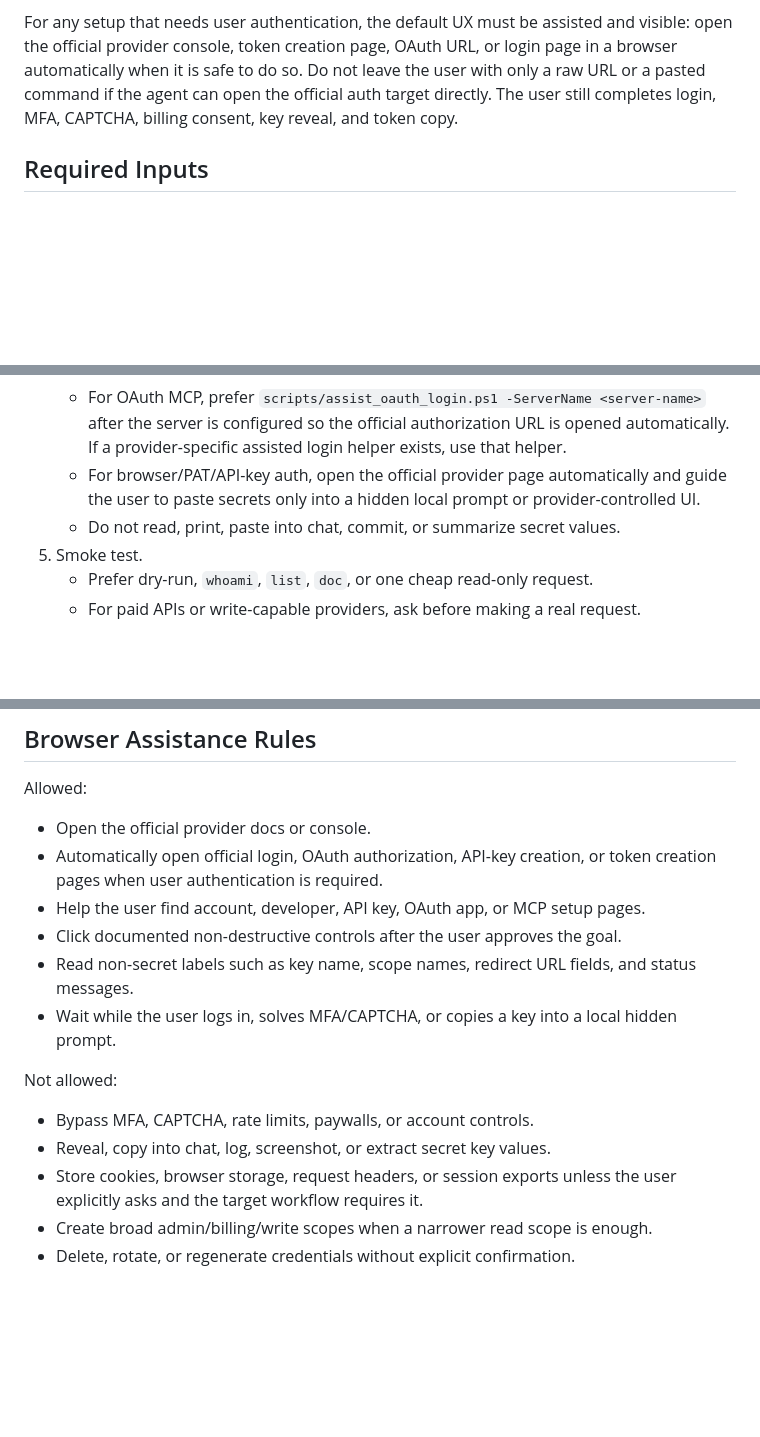
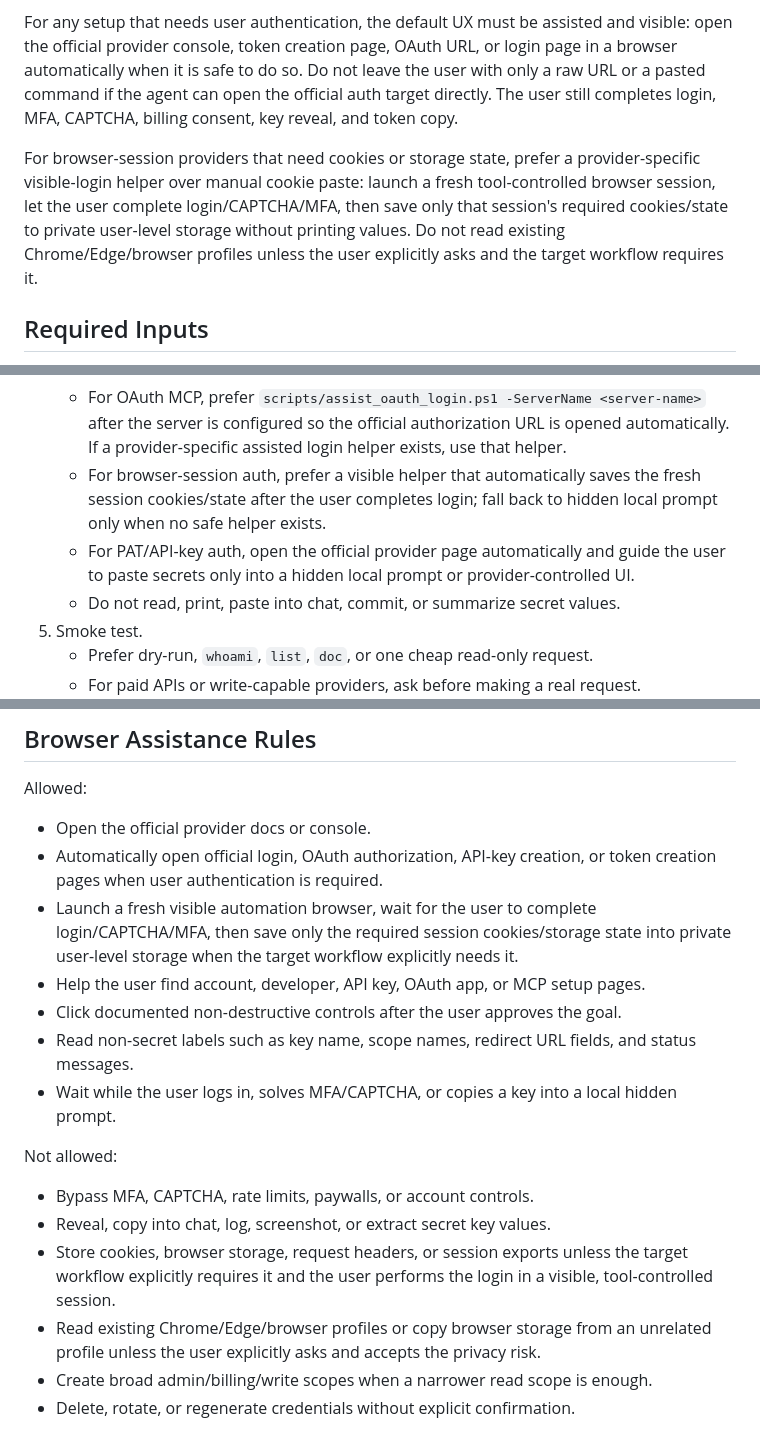
Before and after one commit to PZQ-ship-it/codex-research-workflow-html, a Markdown page: skills/external-api-onboarding/SKILL.md, 3 parts joined by grey strips. Rendered like a GitHub page; blank space fills up the shorter version.

Commit message:
Document visible session onboarding default

```diff
--- a/skills/external-api-onboarding/SKILL.md
+++ b/skills/external-api-onboarding/SKILL.md
@@ -12,6 +12,8 @@ Use this skill to turn "I need this external API/MCP to work" into a safe setup
 This skill does not harvest, reveal, or bypass credentials. It keeps login, MFA, CAPTCHA, billing, and secret-copy actions human-approved.
 
 For any setup that needs user authentication, the default UX must be assisted and visible: open the official provider console, token creation page, OAuth URL, or login page in a browser automatically when it is safe to do so. Do not leave the user with only a raw URL or a pasted command if the agent can open the official auth target directly. The user still completes login, MFA, CAPTCHA, billing consent, key reveal, and token copy.
+
+For browser-session providers that need cookies or storage state, prefer a provider-specific visible-login helper over manual cookie paste: launch a fresh tool-controlled browser session, let the user complete login/CAPTCHA/MFA, then save only that session's required cookies/state to private user-level storage without printing values. Do not read existing Chrome/Edge/browser profiles unless the user explicitly asks and the target workflow requires it.
 
 ## Required Inputs
 
@@ -42,7 +45,8 @@ Ask one concise question only when the answer changes privacy, cost, provider sc
    - For API keys, prefer `scripts/set_env_secret.ps1` so the value is entered hidden and not printed.
    - For MCP servers, prefer `codex mcp add ...` or explicit `config.toml` edits.
    - For OAuth MCP, prefer `scripts/assist_oauth_login.ps1 -ServerName <server-name>` after the server is configured so the official authorization URL is opened automatically. If a provider-specific assisted login helper exists, use that helper.
-   - For browser/PAT/API-key auth, open the official provider page automatically and guide the user to paste secrets only into a hidden local prompt or provider-controlled UI.
+   - For browser-session auth, prefer a visible helper that automatically saves the fresh session cookies/state after the user completes login; fall back to hidden local prompt only when no safe helper exists.
+   - For PAT/API-key auth, open the official provider page automatically and guide the user to paste secrets only into a hidden local prompt or provider-controlled UI.
    - Do not read, print, paste into chat, commit, or summarize secret values.
 5. Smoke test.
    - Prefer dry-run, `whoami`, `list`, `doc`, or one cheap read-only request.
@@ -58,6 +62,7 @@ Allowed:
 
 - Open the official provider docs or console.
 - Automatically open official login, OAuth authorization, API-key creation, or token creation pages when user authentication is required.
+- Launch a fresh visible automation browser, wait for the user to complete login/CAPTCHA/MFA, then save only the required session cookies/storage state into private user-level storage when the target workflow explicitly needs it.
 - Help the user find account, developer, API key, OAuth app, or MCP setup pages.
 - Click documented non-destructive controls after the user approves the goal.
 - Read non-secret labels such as key name, scope names, redirect URL fields, and status messages.
@@ -67,7 +72,8 @@ Not allowed:
 
 - Bypass MFA, CAPTCHA, rate limits, paywalls, or account controls.
 - Reveal, copy into chat, log, screenshot, or extract secret key values.
-- Store cookies, browser storage, request headers, or session exports unless the user explicitly asks and the target workflow requires it.
+- Store cookies, browser storage, request headers, or session exports unless the target workflow explicitly requires it and the user performs the login in a visible, tool-controlled session.
+- Read existing Chrome/Edge/browser profiles or copy browser storage from an unrelated profile unless the user explicitly asks and accepts the privacy risk.
 - Create broad admin/billing/write scopes when a narrower read scope is enough.
 - Delete, rotate, or regenerate credentials without explicit confirmation.
 
```
Also changed, not shown: other parts of skills/external-api-onboarding/SKILL.md (+2 -0 lines), 2 other files.
